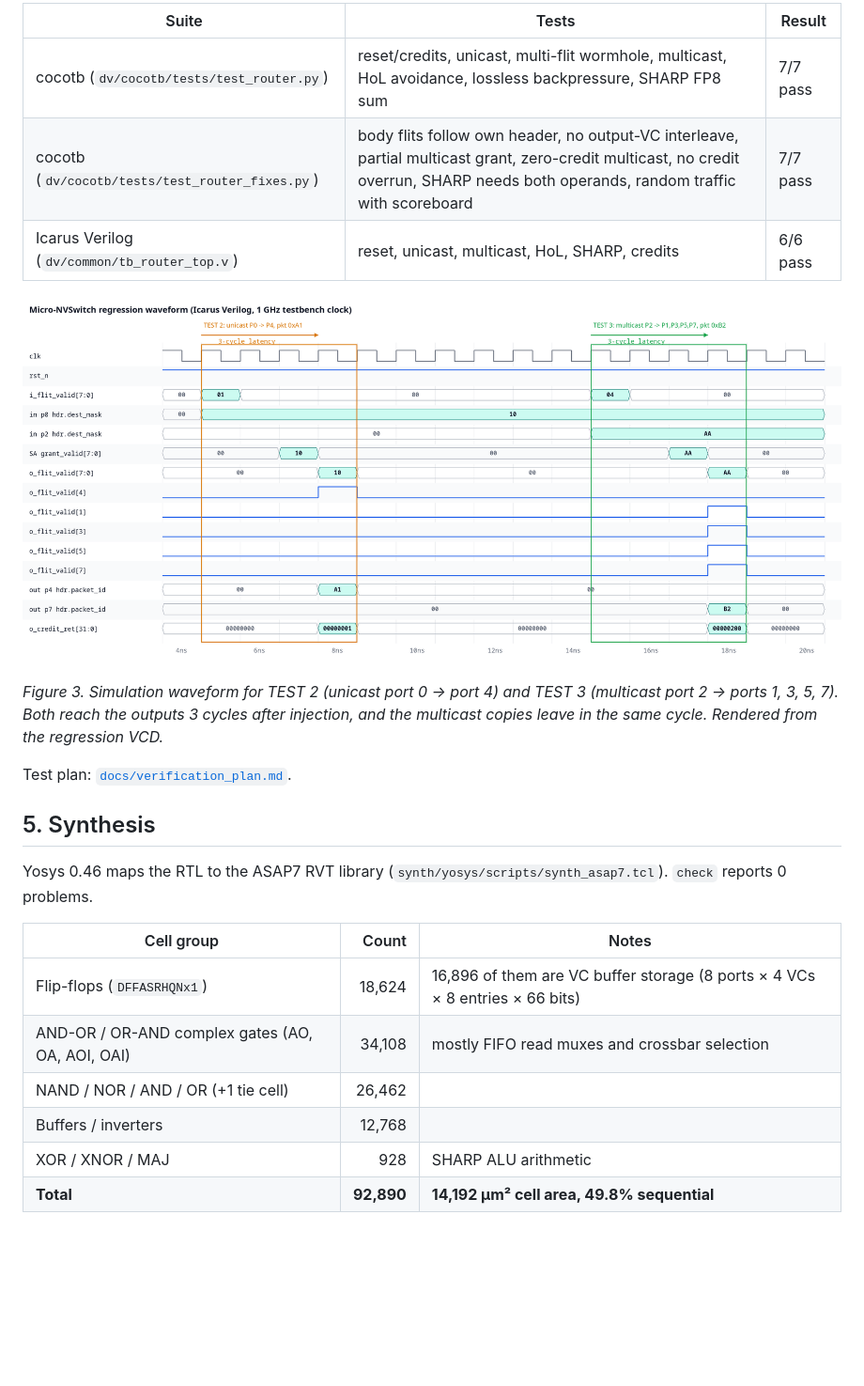
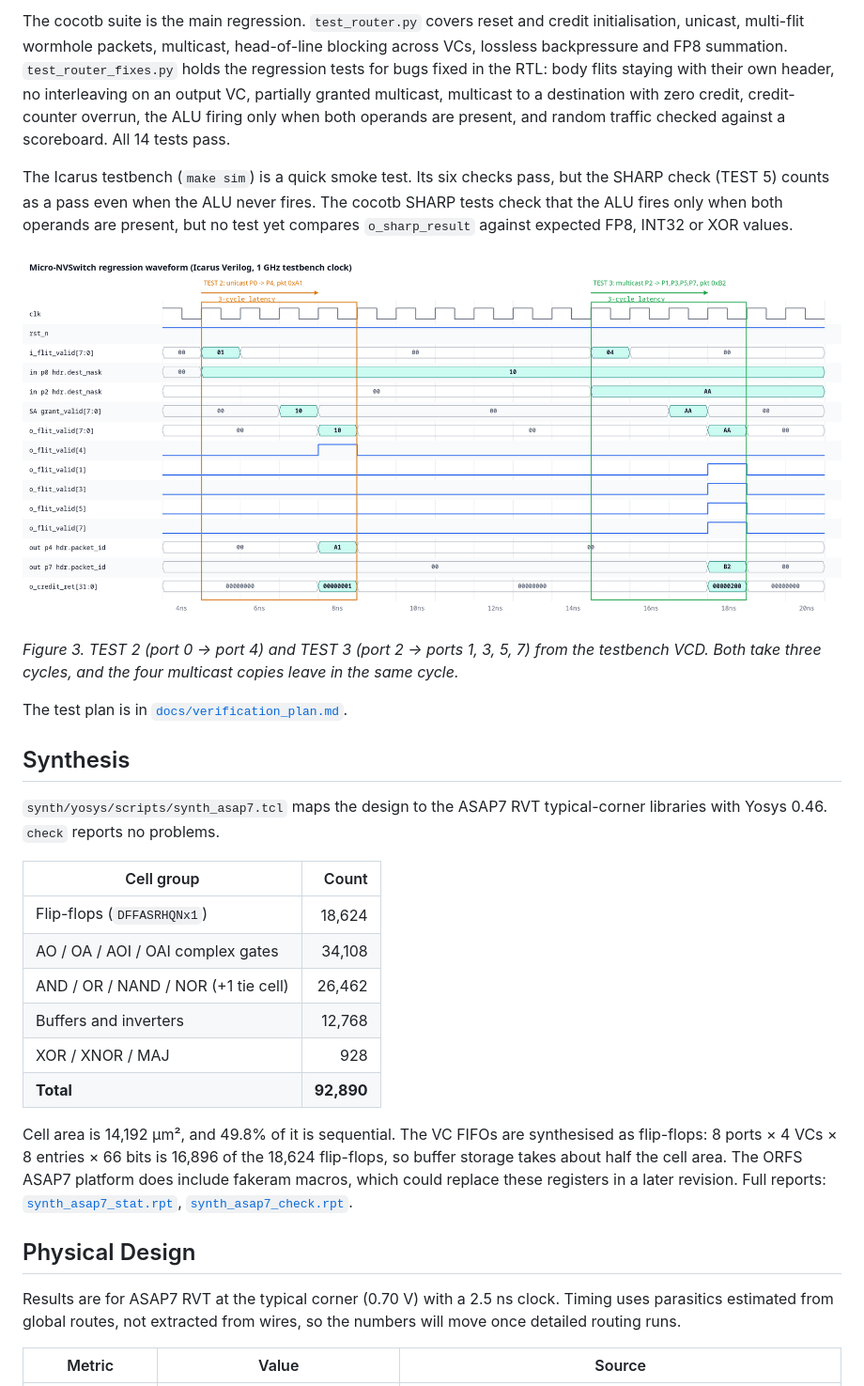
Before and after one commit to Srijit6/micro-nvswitch-noc-router, a Markdown page: README.md, the part around one of its changes. Shown at 94% size. Drawn GitHub-style; blank space fills up the shorter version.

```diff
--- a/README.md
+++ b/README.md
@@ -64,26 +62,32 @@ Each stage saves a checkpoint in `build/odb/`, so later stages can be rerun on t
 
-| Suite | Tests | Result |
+The cocotb suite is the main regression. `test_router.py` covers reset and credit initialisation, unicast, multi-flit wormhole packets, multicast, head-of-line blocking across VCs, lossless backpressure and FP8 summation. `test_router_fixes.py` holds the regression tests for bugs fixed in the RTL: body flits staying with their own header, no interleaving on an output VC, partially granted multicast, multicast to a destination with zero credit, credit-counter overrun, the ALU firing only when both operands are present, and random traffic checked against a scoreboard. All 14 tests pass.
+
+The Icarus testbench (`make sim`) is a quick smoke test. Its six checks pass, but the SHARP check (TEST 5) counts as a pass even when the ALU never fires. The cocotb SHARP tests check that the ALU fires only when both operands are present, but no test yet compares `o_sharp_result` against expected FP8, INT32 or XOR values.
+
+![Waveform from the Icarus testbench. At 4.5 ns i_flit_valid is 01 with dest_mask 10; grant_valid is 10 at 6.5 ns; o_flit_valid bit 4 and packet_id A1 appear at 7.5 ns. At 14.5 ns i_flit_valid is 04 with dest_mask AA; grant_valid is AA at 16.5 ns; o_flit_valid bits 1, 3, 5 and 7 rise together at 17.5 ns with packet_id B2.](docs/images/waveform_unicast_multicast.png)
+
+*Figure 3. TEST 2 (port 0 → port 4) and TEST 3 (port 2 → ports 1, 3, 5, 7) from the testbench VCD. Both take three cycles, and the four multicast copies leave in the same cycle.*
+
+The test plan is in [`docs/verification_plan.md`](docs/verification_plan.md).
+
+## Synthesis
+
+`synth/yosys/scripts/synth_asap7.tcl` maps the design to the ASAP7 RVT typical-corner libraries with Yosys 0.46. `check` reports no problems.
+
+| Cell group | Count |
+|---|---:|
+| Flip-flops (`DFFASRHQNx1`) | 18,624 |
+| AO / OA / AOI / OAI complex gates | 34,108 |
+| AND / OR / NAND / NOR (+1 tie cell) | 26,462 |
+| Buffers and inverters | 12,768 |
+| XOR / XNOR / MAJ | 928 |
+| **Total** | **92,890** |
+
+Cell area is 14,192 µm², and 49.8% of it is sequential. The VC FIFOs are synthesised as flip-flops: 8 ports × 4 VCs × 8 entries × 66 bits is 16,896 of the 18,624 flip-flops, so buffer storage takes about half the cell area. The ORFS ASAP7 platform does include fakeram macros, which could replace these registers in a later revision. Full reports: [`synth_asap7_stat.rpt`](synth/yosys/reports/synth_asap7_stat.rpt), [`synth_asap7_check.rpt`](synth/yosys/reports/synth_asap7_check.rpt).
+
+## Physical Design
+
+Results are for ASAP7 RVT at the typical corner (0.70 V) with a 2.5 ns clock. Timing uses parasitics estimated from global routes, not extracted from wires, so the numbers will move once detailed routing runs.
+
+| Metric | Value | Source |
 |---|---|---|
-| cocotb (`dv/cocotb/tests/test_router.py`) | reset/credits, unicast, multi-flit wormhole, multicast, HoL avoidance, lossless backpressure, SHARP FP8 sum | 7/7 pass |
-| cocotb (`dv/cocotb/tests/test_router_fixes.py`) | body flits follow own header, no output-VC interleave, partial multicast grant, zero-credit multicast, no credit overrun, SHARP needs both operands, random traffic with scoreboard | 7/7 pass |
-| Icarus Verilog (`dv/common/tb_router_top.v`) | reset, unicast, multicast, HoL, SHARP, credits | 6/6 pass |
-
-![Waveform from the Icarus testbench. Unicast: i_flit_valid=01 with dest_mask 10 at 4.5 ns; grant_valid=10 at 6.5 ns; o_flit_valid[4] and packet_id A1 at 7.5 ns. Multicast: i_flit_valid=04 with dest_mask AA at 14.5 ns; grant_valid=AA; o_flit_valid bits 1, 3, 5 and 7 rise together at 17.5 ns with packet_id B2.](docs/images/waveform_unicast_multicast.png)
-
-*Figure 3. Simulation waveform for TEST 2 (unicast port 0 → port 4) and TEST 3 (multicast port 2 → ports 1, 3, 5, 7). Both reach the outputs 3 cycles after injection, and the multicast copies leave in the same cycle. Rendered from the regression VCD.*
-
-Test plan: [`docs/verification_plan.md`](docs/verification_plan.md).
-
-## 5. Synthesis
-
-Yosys 0.46 maps the RTL to the ASAP7 RVT library (`synth/yosys/scripts/synth_asap7.tcl`). `check` reports 0 problems.
-
-| Cell group | Count | Notes |
-|---|---:|---|
-| Flip-flops (`DFFASRHQNx1`) | 18,624 | 16,896 of them are VC buffer storage (8 ports × 4 VCs × 8 entries × 66 bits) |
-| AND-OR / OR-AND complex gates (AO, OA, AOI, OAI) | 34,108 | mostly FIFO read muxes and crossbar selection |
-| NAND / NOR / AND / OR (+1 tie cell) | 26,462 | |
-| Buffers / inverters | 12,768 | |
-| XOR / XNOR / MAJ | 928 | SHARP ALU arithmetic |
-| **Total** | **92,890** | **14,192 µm² cell area, 49.8% sequential** |
-
```
Also changed, not shown: other parts of README.md (+78 -80 lines), docs/images/architecture.png, docs/images/design_flow.png.
